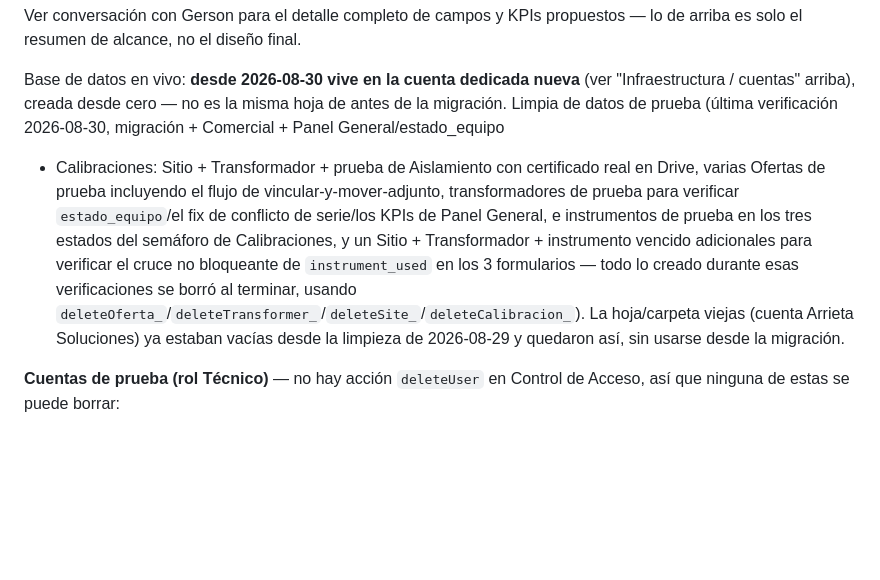
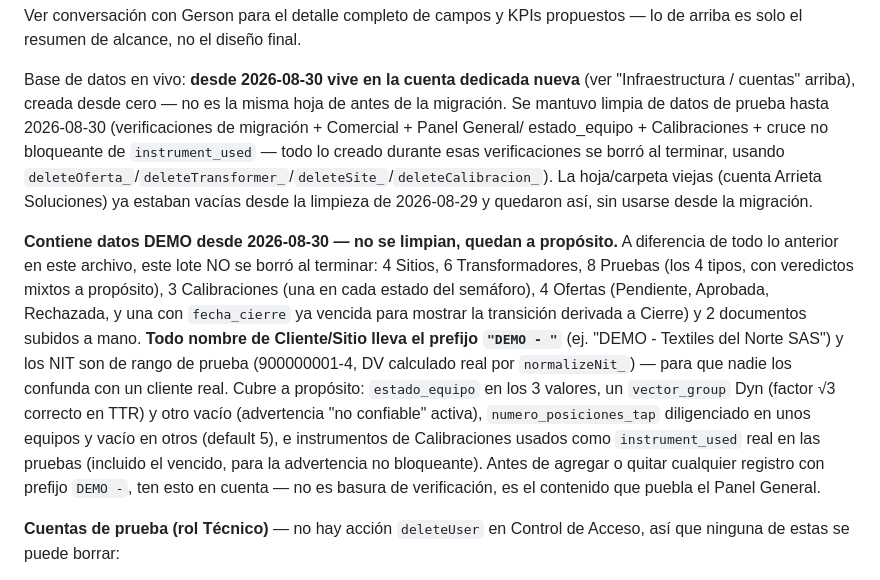
Before and after one commit to arrietasolucionestecnologicas-oss/M-A-INGENIERIA-Y-CONSULTORIAS-SAS, a Markdown page: CLAUDE.md, the part around the change. Drawn GitHub-style; blank space fills up the shorter version.

Commit message:
Document permanent DEMO dataset seeded into production
Production Sheets/Drive now hold a persistent demo dataset (4 sites, 6
transformers, 8 tests across all types, 3 calibraciones, 4 ofertas, 2
manual documents) covering the full lifecycle so Panel General shows
real numbers when reviewed. Everything is prefixed "DEMO -" with
test-range NITs. This data is intentionally not cleaned up, unlike
every other verification batch this session.

Co-Authored-By: Claude Sonnet 5 <noreply@anthropic.com>

```diff
--- a/CLAUDE.md
+++ b/CLAUDE.md
@@ -1461,19 +1461,31 @@ propuestos — lo de arriba es solo el resumen de alcance, no el diseño final.
 
 Base de datos en vivo: **desde 2026-08-30 vive en la cuenta dedicada nueva**
 (ver "Infraestructura / cuentas" arriba), creada desde cero — no es la misma
-hoja de antes de la migración. Limpia de datos de prueba (última
-verificación 2026-08-30, migración + Comercial + Panel General/estado_equipo
-+ Calibraciones: Sitio + Transformador + prueba de Aislamiento con
-certificado real en Drive, varias Ofertas de prueba incluyendo el flujo de
-vincular-y-mover-adjunto, transformadores de prueba para verificar
-`estado_equipo`/el fix de conflicto de serie/los KPIs de Panel General, e
-instrumentos de prueba en los tres estados del semáforo de Calibraciones, y
-un Sitio + Transformador + instrumento vencido adicionales para verificar el
-cruce no bloqueante de `instrument_used` en los 3 formularios — todo lo
-creado durante esas verificaciones se borró al terminar, usando
+hoja de antes de la migración. Se mantuvo limpia de datos de prueba hasta
+2026-08-30 (verificaciones de migración + Comercial + Panel General/
+estado_equipo + Calibraciones + cruce no bloqueante de `instrument_used` —
+todo lo creado durante esas verificaciones se borró al terminar, usando
 `deleteOferta_`/`deleteTransformer_`/`deleteSite_`/`deleteCalibracion_`). La
 hoja/carpeta viejas (cuenta Arrieta Soluciones) ya estaban vacías desde la
 limpieza de 2026-08-29 y quedaron así, sin usarse desde la migración.
+
+**Contiene datos DEMO desde 2026-08-30 — no se limpian, quedan a propósito.**
+A diferencia de todo lo anterior en este archivo, este lote NO se borró al
+terminar: 4 Sitios, 6 Transformadores, 8 Pruebas (los 4 tipos, con veredictos
+mixtos a propósito), 3 Calibraciones (una en cada estado del semáforo), 4
+Ofertas (Pendiente, Aprobada, Rechazada, y una con `fecha_cierre` ya vencida
+para mostrar la transición derivada a Cierre) y 2 documentos subidos a mano.
+**Todo nombre de Cliente/Sitio lleva el prefijo `"DEMO - "`** (ej. "DEMO -
+Textiles del Norte SAS") y los NIT son de rango de prueba (900000001-4, DV
+calculado real por `normalizeNit_`) — para que nadie los confunda con un
+cliente real. Cubre a propósito: `estado_equipo` en los 3 valores, un
+`vector_group` Dyn (factor √3 correcto en TTR) y otro vacío (advertencia "no
+confiable" activa), `numero_posiciones_tap` diligenciado en unos equipos y
+vacío en otros (default 5), e instrumentos de Calibraciones usados como
+`instrument_used` real en las pruebas (incluido el vencido, para la
+advertencia no bloqueante). Antes de agregar o quitar cualquier registro con
+prefijo `DEMO -`, ten esto en cuenta — no es basura de verificación, es el
+contenido que puebla el Panel General.
 
 **Cuentas de prueba (rol Técnico)** — no hay acción `deleteUser` en Control
 de Acceso, así que ninguna de estas se puede borrar:
```
